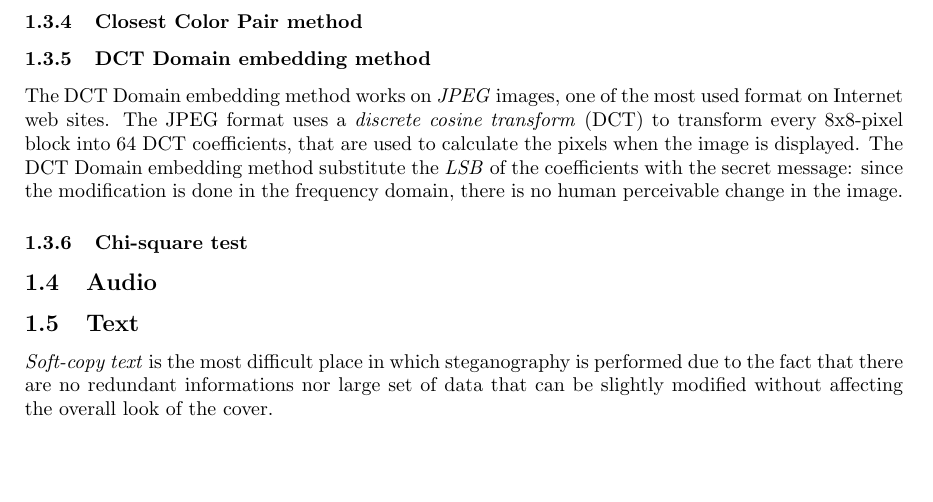
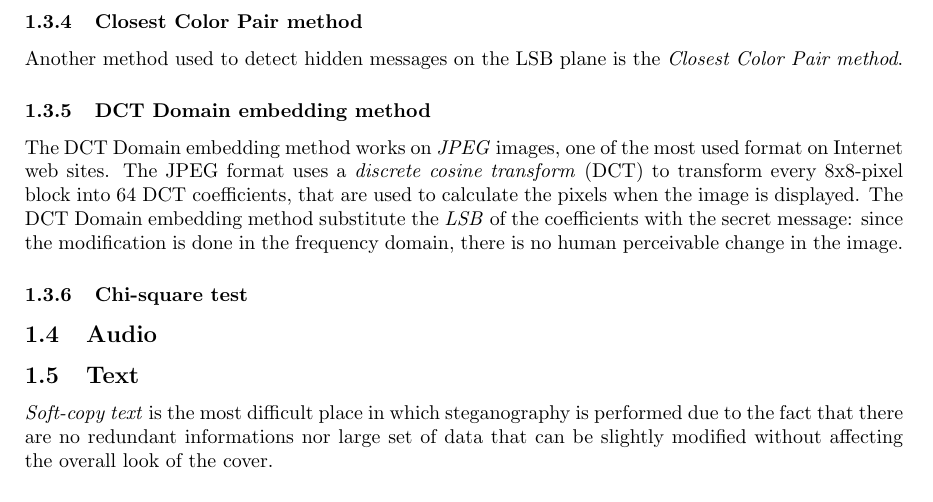
Before and after one commit to fraimparato/steganalysis, a LaTeX document (report/sections/03_Steganalysis/03_Steganalysis.tex): part of page 3 of 5, cut so that both start at the same text, the shorter picture padded with empty space. Compiled offline with pdfLaTeX.

Commit message:
Started 'Closest Color Pair method' in 03_Steganalysis.tex

```diff
--- a/report/sections/03_Steganalysis/03_Steganalysis.tex
+++ b/report/sections/03_Steganalysis/03_Steganalysis.tex
@@ -131,7 +131,8 @@
     \end{itemize}
 
     \subsubsection{Closest Color Pair method}
-
+    Another method used to detect hidden messages on the LSB plane is the
+    \emph{Closest Color Pair method}.
 
     \subsubsection{DCT Domain embedding method}
     The DCT Domain embedding method works on \emph{JPEG} images, one of the most
```
